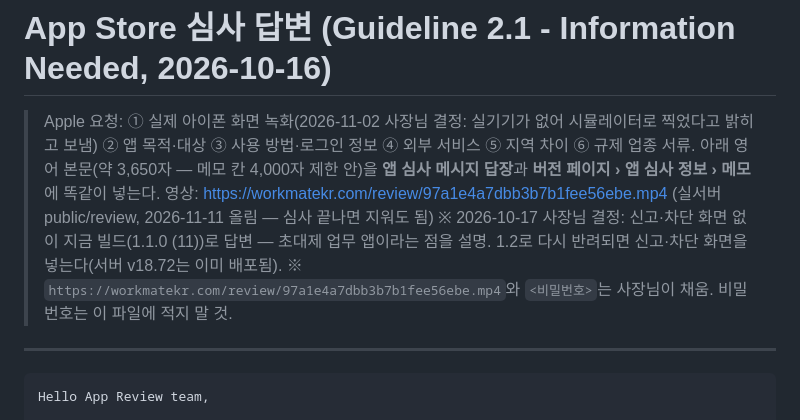
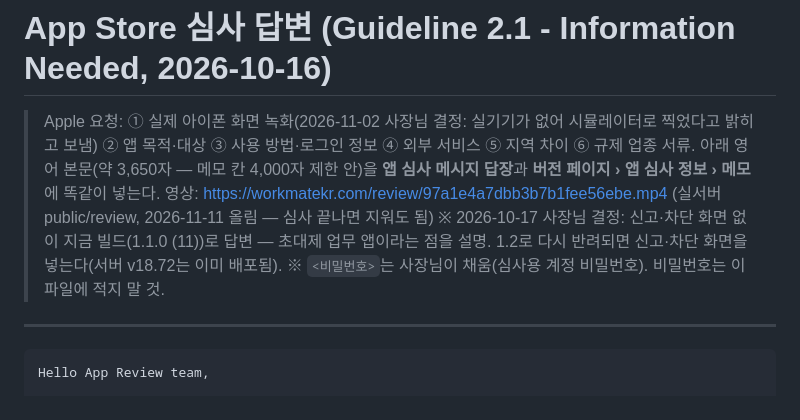
Before and after one commit to parkjaehyeon0416/team-schedule-manager, a Markdown page: docs/app-review-reply.md, the part around the change. Drawn GitHub-style.

Commit message:
docs: 답변 안내 문구 정리
Co-Authored-By: Claude Opus 5.5 <noreply@anthropic.com>

```diff
--- a/docs/app-review-reply.md
+++ b/docs/app-review-reply.md
@@ -3,7 +3,7 @@
 > Apple 요청: ① 실제 아이폰 화면 녹화(2026-11-02 사장님 결정: 실기기가 없어 시뮬레이터로 찍었다고 밝히고 보냄) ② 앱 목적·대상 ③ 사용 방법·로그인 정보 ④ 외부 서비스 ⑤ 지역 차이 ⑥ 규제 업종 서류.
 > 아래 영어 본문(약 3,650자 — 메모 칸 4,000자 제한 안)을 **앱 심사 메시지 답장**과 **버전 페이지 › 앱 심사 정보 › 메모**에 똑같이 넣는다. 영상: https://workmatekr.com/review/97a1e4a7dbb3b7b1fee56ebe.mp4 (실서버 public/review, 2026-11-11 올림 — 심사 끝나면 지워도 됨)
 > ※ 2026-10-17 사장님 결정: 신고·차단 화면 없이 지금 빌드(1.1.0 (11))로 답변 — 초대제 업무 앱이라는 점을 설명. 1.2로 다시 반려되면 신고·차단 화면을 넣는다(서버 v18.72는 이미 배포됨).
-> ※ `https://workmatekr.com/review/97a1e4a7dbb3b7b1fee56ebe.mp4`와 `<비밀번호>`는 사장님이 채움. 비밀번호는 이 파일에 적지 말 것.
+> ※ `<비밀번호>`는 사장님이 채움(심사용 계정 비밀번호). 비밀번호는 이 파일에 적지 말 것.
 
 ---
 
```
